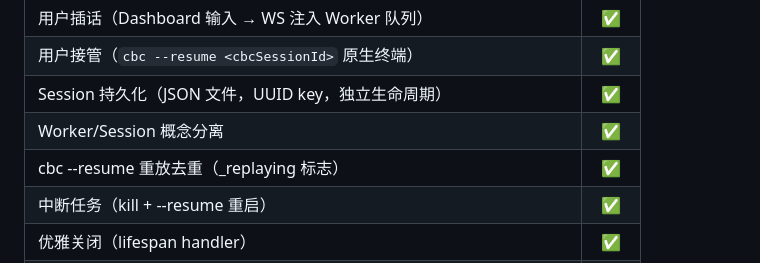
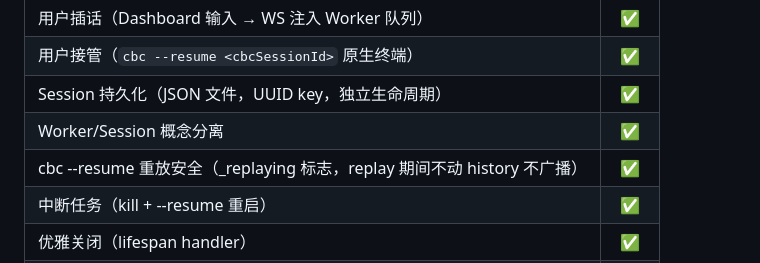
Before and after one commit to G-HuanZhi/CLIConductor, a Markdown page: docs/plans&overviews/global.md, the part around one of its changes. GitHub-like rendering.

```diff
--- a/docs/plans&overviews/global.md
+++ b/docs/plans&overviews/global.md
@@ -113,7 +113,7 @@ cbc 的 `/model`、`/branch`、Shift+Tab 等无法通过 stdin stream-json 发
 | 用户接管（`cbc --resume <cbcSessionId>` 原生终端） | ✅ |
 | Session 持久化（JSON 文件，UUID key，独立生命周期） | ✅ |
 | Worker/Session 概念分离 | ✅ |
-| cbc --resume 重放去重（_replaying 标志） | ✅ |
+| cbc --resume 重放安全（_replaying 标志，replay 期间不动 history 不广播） | ✅ |
 | 中断任务（kill + --resume 重启） | ✅ |
 | 优雅关闭（lifespan handler） | ✅ |
 | 命令来源辨别（agent / user，独立 WS 通道） | ✅ |
```
Also changed, not shown: other parts of docs/plans&overviews/global.md (+1 -1 lines), README.md (+2 -2 lines).
